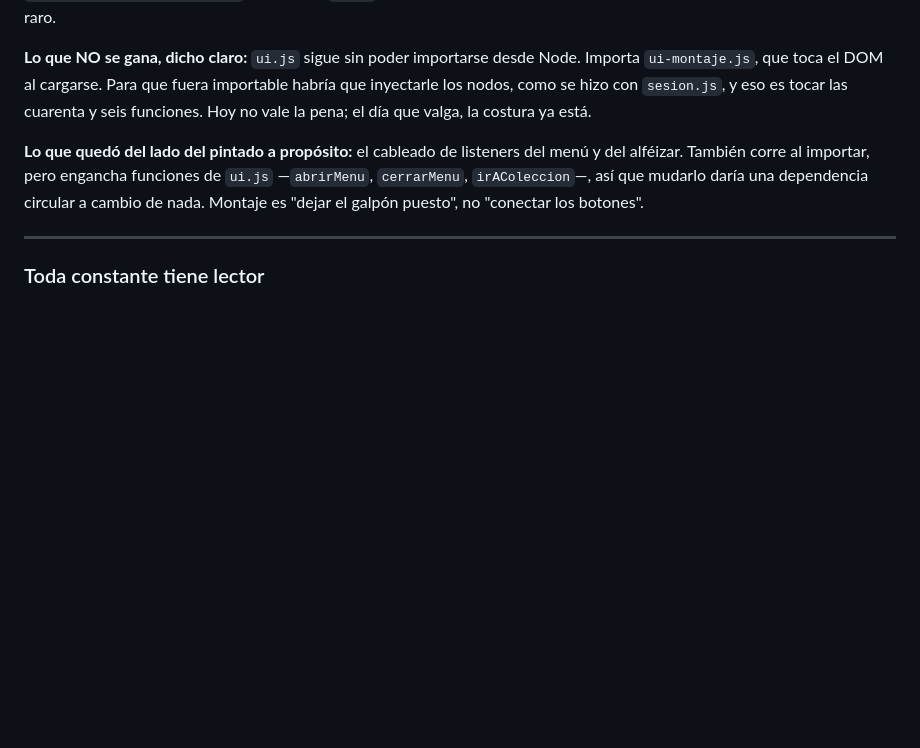
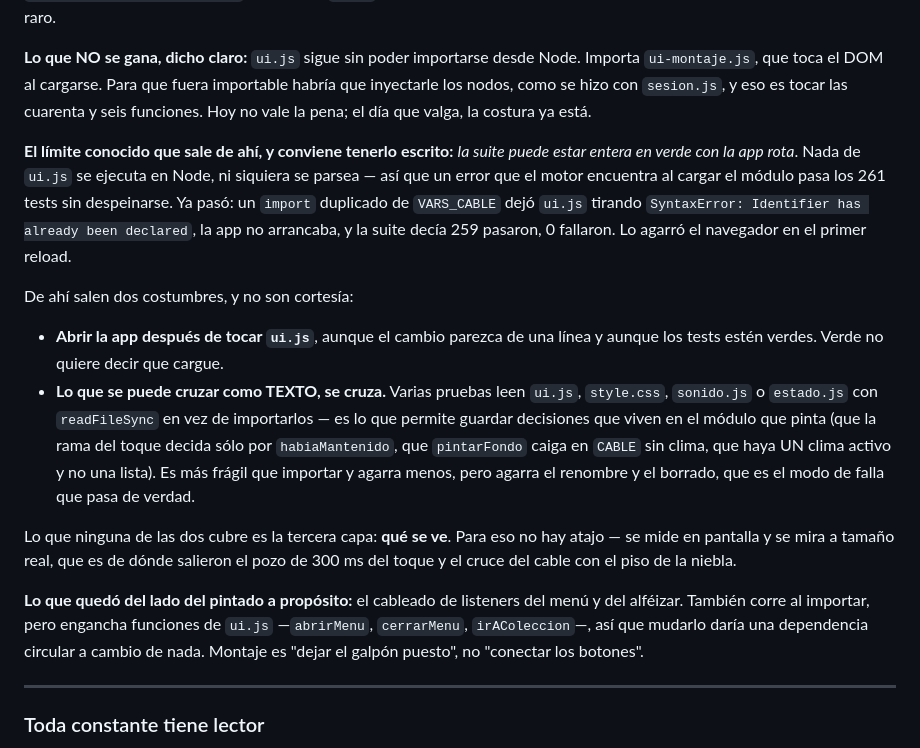
Before and after one commit to Damian6461/Chip, a Markdown page: README.md, the part around the change. GitHub-like rendering; blank space fills up the shorter version.

Commit message:
El límite conocido: la suite puede estar verde con la app rota
`ui.js` no se importa desde Node —importa ui-montaje.js, que toca el DOM al
cargarse— así que nada de ese archivo se ejecuta en la suite, ni siquiera se
parsea. Un error que el motor encuentra al cargar el módulo pasa los tests sin
despeinarse.

No es hipotético: un import duplicado de VARS_CABLE dejó ui.js tirando
SyntaxError, la app no arrancaba, y la suite decía 259 pasaron, 0 fallaron. Lo
agarró el navegador en el primer reload.

Queda escrito con las dos costumbres que salen de ahí: abrir la app después de
tocar ui.js aunque el cambio parezca de una línea, y cruzar como TEXTO lo que no
se puede importar —que es lo que permite guardar en un test que la rama del
toque decida sólo por habiaMantenido, o que pintarFondo caiga en CABLE sin
clima. Es más frágil que importar y agarra menos, pero agarra el renombre y el
borrado, que es el modo de falla que pasa.

Y lo que ninguna de las dos cubre: qué se ve. Ahí no hay atajo.

Co-Authored-By: Claude Opus 5 <noreply@anthropic.com>

```diff
--- a/README.md
+++ b/README.md
@@ -139,6 +139,15 @@ De las 779 líneas de código de `ui.js`, **310 se ejecutaban una sola vez al im
 **Lo que se gana es `tema.js`.** Una custom property sin escritor no se rompe: `var(--x)` sin valor se cae al fallback y la página sigue andando. Un `--duracion` que nadie escribe deja una animación en su default; un `--color` que nadie escribe deja un elemento transparente. Nada tira error, nada llega a la consola. Mientras el puente vivió en noventa líneas de `raiz.style.setProperty(...)` adentro de `ui.js`, la única forma de verificarlo era abrir el navegador y fijarse si algo se veía raro.
 
 **Lo que NO se gana, dicho claro:** `ui.js` sigue sin poder importarse desde Node. Importa `ui-montaje.js`, que toca el DOM al cargarse. Para que fuera importable habría que inyectarle los nodos, como se hizo con `sesion.js`, y eso es tocar las cuarenta y seis funciones. Hoy no vale la pena; el día que valga, la costura ya está.
+
+**El límite conocido que sale de ahí, y conviene tenerlo escrito:** *la suite puede estar entera en verde con la app rota*. Nada de `ui.js` se ejecuta en Node, ni siquiera se parsea — así que un error que el motor encuentra al cargar el módulo pasa los 261 tests sin despeinarse. Ya pasó: un `import` duplicado de `VARS_CABLE` dejó `ui.js` tirando `SyntaxError: Identifier has already been declared`, la app no arrancaba, y la suite decía 259 pasaron, 0 fallaron. Lo agarró el navegador en el primer reload.
+
+De ahí salen dos costumbres, y no son cortesía:
+
+- **Abrir la app después de tocar `ui.js`**, aunque el cambio parezca de una línea y aunque los tests estén verdes. Verde no quiere decir que cargue.
+- **Lo que se puede cruzar como TEXTO, se cruza.** Varias pruebas leen `ui.js`, `style.css`, `sonido.js` o `estado.js` con `readFileSync` en vez de importarlos — es lo que permite guardar decisiones que viven en el módulo que pinta (que la rama del toque decida sólo por `habiaMantenido`, que `pintarFondo` caiga en `CABLE` sin clima, que haya UN clima activo y no una lista). Es más frágil que importar y agarra menos, pero agarra el renombre y el borrado, que es el modo de falla que pasa de verdad.
+
+Lo que ninguna de las dos cubre es la tercera capa: **qué se ve**. Para eso no hay atajo — se mide en pantalla y se mira a tamaño real, que es de dónde salieron el pozo de 300 ms del toque y el cruce del cable con el piso de la niebla.
 
 **Lo que quedó del lado del pintado a propósito:** el cableado de listeners del menú y del alféizar. También corre al importar, pero engancha funciones de `ui.js` —`abrirMenu`, `cerrarMenu`, `irAColeccion`—, así que mudarlo daría una dependencia circular a cambio de nada. Montaje es "dejar el galpón puesto", no "conectar los botones".
 
```
